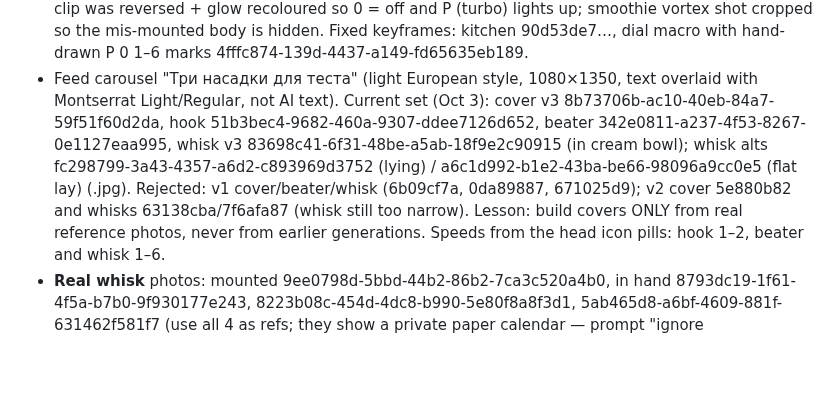
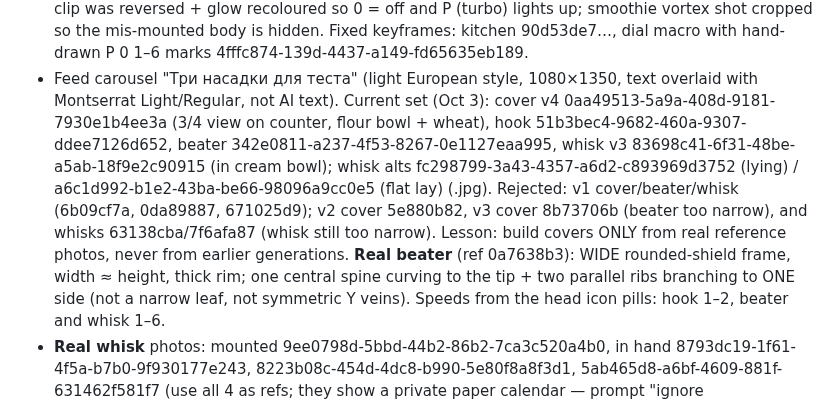
Before and after one commit to alisherisenov03/Ataria, a Markdown page: CLAUDE.md, the part around the change. Drawn GitHub-style; blank space fills up the shorter version.

Commit message:
Brief: carousel cover v4, real beater shape note
Co-Authored-By: Claude Opus 5.5 <noreply@anthropic.com>
Claude-Session: https://claude.ai/code/session_01FkRk85JLiWMN4d7g7oaUdW

```diff
--- a/CLAUDE.md
+++ b/CLAUDE.md
@@ -107,11 +107,13 @@ Approved outputs (do not regenerate, reuse or fix manually):
   P (turbo) lights up; smoothie vortex shot cropped so the mis-mounted body is hidden. Fixed keyframes: kitchen 90d53de7…,
   dial macro with hand-drawn P 0 1–6 marks 4fffc874-139d-4437-a149-fd65635eb189.
 - Feed carousel "Три насадки для теста" (light European style, 1080×1350, text overlaid with Montserrat Light/Regular,
-  not AI text). Current set (Oct 3): cover v3 8b73706b-ac10-40eb-84a7-59f51f60d2da, hook 51b3bec4-9682-460a-9307-ddee7126d652,
+  not AI text). Current set (Oct 3): cover v4 0aa49513-5a9a-408d-9181-7930e1b4ee3a (3/4 view on counter, flour bowl + wheat), hook 51b3bec4-9682-460a-9307-ddee7126d652,
   beater 342e0811-a237-4f53-8267-0e1127eaa995, whisk v3 83698c41-6f31-48be-a5ab-18f9e2c90915 (in cream bowl);
   whisk alts fc298799-3a43-4357-a6d2-c893969d3752 (lying) / a6c1d992-b1e2-43ba-be66-98096a9cc0e5 (flat lay) (.jpg).
-  Rejected: v1 cover/beater/whisk (6b09cf7a, 0da89887, 671025d9); v2 cover 5e880b82 and whisks 63138cba/7f6afa87
+  Rejected: v1 cover/beater/whisk (6b09cf7a, 0da89887, 671025d9); v2 cover 5e880b82, v3 cover 8b73706b (beater too narrow), and whisks 63138cba/7f6afa87
   (whisk still too narrow). Lesson: build covers ONLY from real reference photos, never from earlier generations.
+  **Real beater** (ref 0a7638b3): WIDE rounded-shield frame, width ≈ height, thick rim; one central spine curving to
+  the tip + two parallel ribs branching to ONE side (not a narrow leaf, not symmetric Y veins).
   Speeds from the head icon pills: hook 1–2, beater and whisk 1–6.
 - **Real whisk** photos: mounted 9ee0798d-5bbd-44b2-86b2-7ca3c520a4b0, in hand 8793dc19-1f61-4f5a-b7b0-9f930177e243,
   8223b08c-454d-4dc8-b990-5e80f8a8f3d1, 5ab465d8-a6bf-4609-881f-631462f581f7 (use all 4 as refs; they show a private
```
